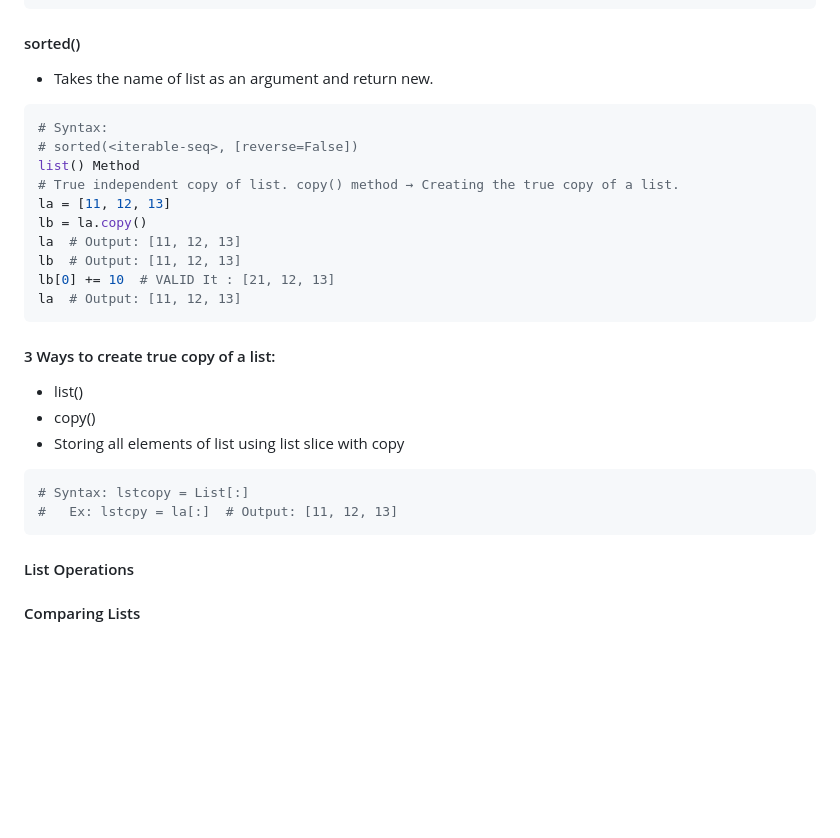
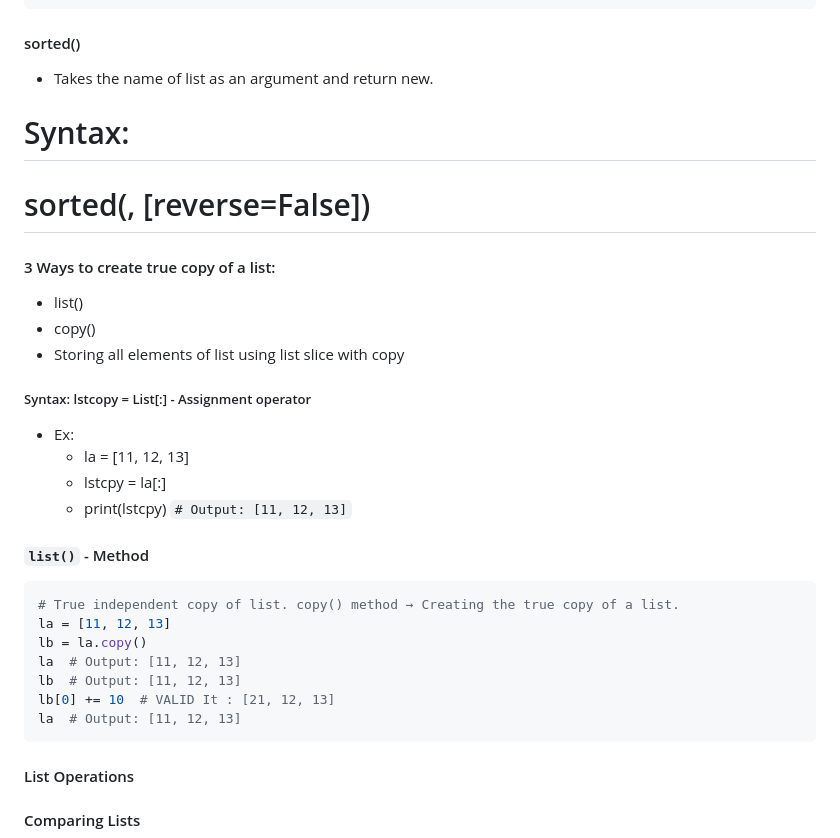
Before and after one commit to Muthukumar16/kiruthick-python, a Markdown page: 7-list/README.md, the part around the change. Rendered like a GitHub page; blank space fills up the shorter version.

````diff
--- a/7-list/README.md
+++ b/7-list/README.md
@@ -140,10 +140,23 @@ print(rsVal)
 
 #### sorted()
 - Takes the name of list as an argument and return new.
-```python
 # Syntax:
 # sorted(<iterable-seq>, [reverse=False])
-list() Method
+
+#### 3 Ways to create true copy of a list:
+- list()
+- copy()
+- Storing all elements of list using list slice with copy
+
+
+##### Syntax: lstcopy = List[:] - Assignment operator
+- Ex:
+  - la = [11, 12, 13]
+  - lstcpy = la[:]
+  - print(lstcpy)      `# Output: [11, 12, 13]`
+
+#### `list()` - Method
+```python
 # True independent copy of list. copy() method → Creating the true copy of a list.
 la = [11, 12, 13]
 lb = la.copy()
@@ -151,16 +164,6 @@ la  # Output: [11, 12, 13]
 lb  # Output: [11, 12, 13]
 lb[0] += 10  # VALID It : [21, 12, 13]
 la  # Output: [11, 12, 13]
-```
-
-#### 3 Ways to create true copy of a list:
-- list()
-- copy()
-- Storing all elements of list using list slice with copy
-
-```python
-# Syntax: lstcopy = List[:]
-#   Ex: lstcpy = la[:]  # Output: [11, 12, 13]
 ```
 
 #### List Operations
````
